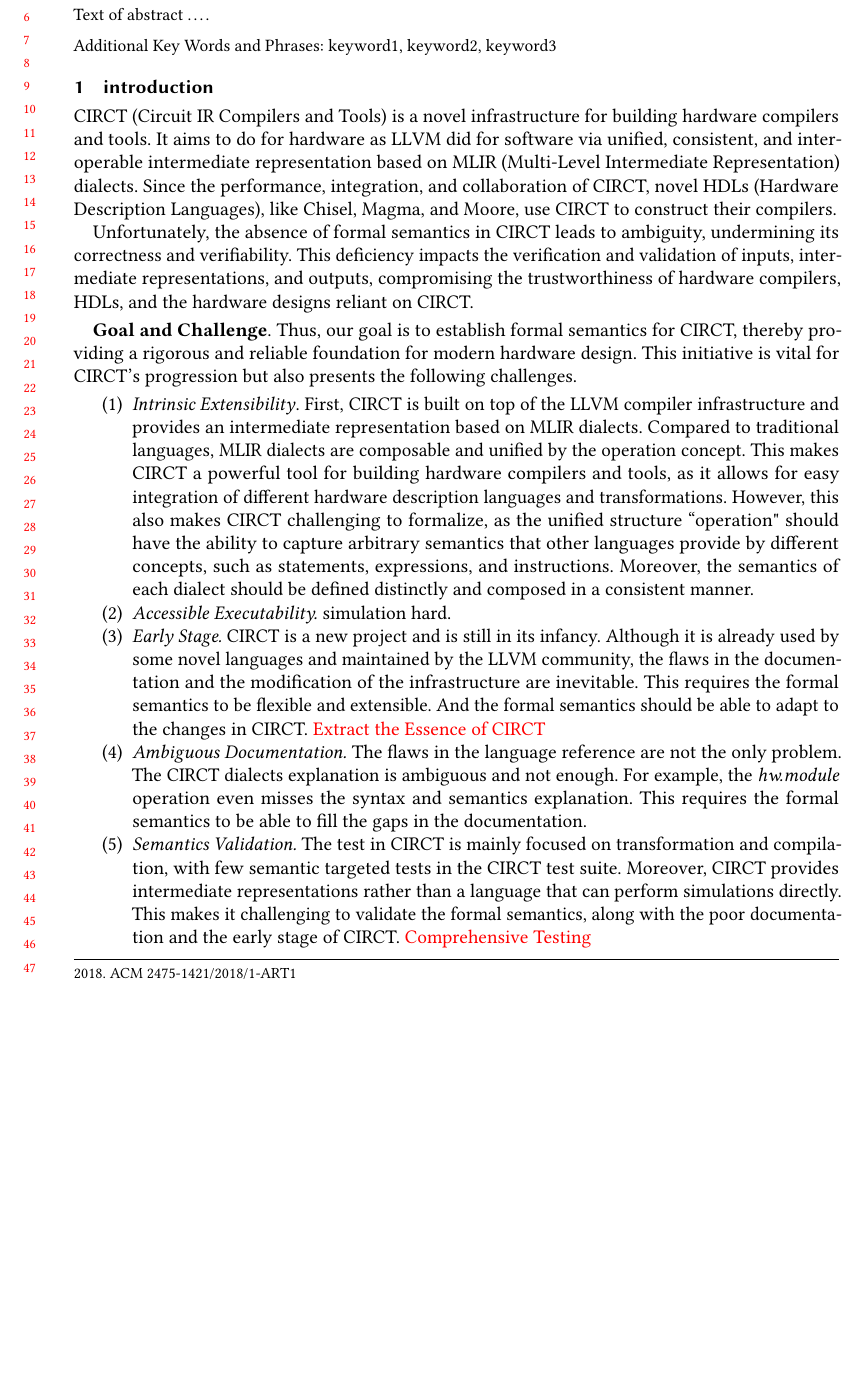
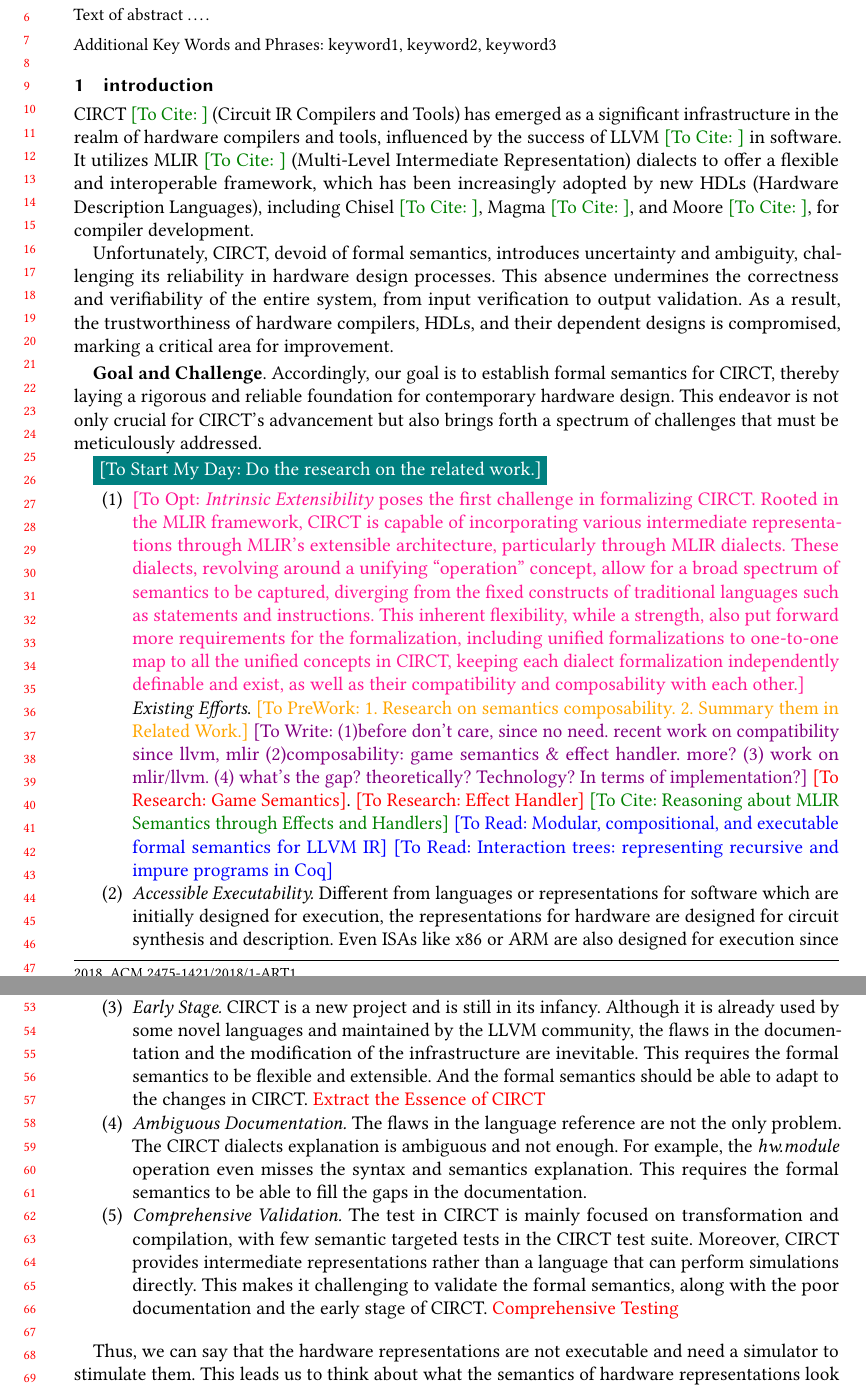
Before and after one commit to Stevengre/circt-semantics, a LaTeX paper (docs/paper/acmart-pacmpl-template.tex, which reads docs/paper/content/01-introduction.tex): part of page 1 of 24 before the commit and two parts of pages 1 and 2 of 25 after it, the two joined at a grey line, cut so that both start at the same text, the shorter picture padded with empty space. Compiled offline with pdfLaTeX.

Commit message:
update introduction

```diff
--- a/docs/paper/acmart-pacmpl-template.tex
+++ b/docs/paper/acmart-pacmpl-template.tex
@@ -53,6 +53,7 @@
 \usepackage{subcaption} %% For complex figures with subfigures/subcaptions
                         %% http://ctan.org/pkg/subcaption
 \input{lib/jstyle.tex}
+\input{lib/todo-tags.tex}
 
 \begin{document}
 
--- a/docs/paper/content/01-introduction.tex
+++ b/docs/paper/content/01-introduction.tex
@@ -1,27 +1,37 @@
 \section{introduction}
 
 % circt 似乎也可以支持sv了https://discourse.llvm.org/t/is-circt-able-to-analyze-verilog/66281/22
-% Next generation. Open-source. ...
-CIRCT (Circuit IR Compilers and Tools) is a novel infrastructure for building hardware compilers and tools. It aims to do for hardware as LLVM did for software via unified, consistent, and inter-operable intermediate representation based on MLIR (Multi-Level Intermediate Representation) dialects. Since the performance, integration, and collaboration of CIRCT, novel HDLs (Hardware Description Languages), like Chisel, Magma, and Moore, use CIRCT to construct their compilers.
+CIRCT~\ToCite{} (Circuit IR Compilers and Tools) has emerged as a significant infrastructure in the realm of hardware compilers and tools, influenced by the success of LLVM~\ToCite{} in software. It utilizes MLIR~\ToCite{} (Multi-Level Intermediate Representation) dialects to offer a flexible and interoperable framework, which has been increasingly adopted by new HDLs (Hardware Description Languages), including Chisel~\ToCite{}, Magma~\ToCite{}, and Moore~\ToCite{}, for compiler development.
 
-Unfortunately, the absence of formal semantics in CIRCT leads to ambiguity, undermining its correctness and verifiability. This deficiency impacts the verification and validation of inputs, intermediate representations, and outputs, compromising the trustworthiness of hardware compilers, HDLs, and the hardware designs reliant on CIRCT.
+Unfortunately, CIRCT, devoid of formal semantics, introduces uncertainty and ambiguity, challenging its reliability in hardware design processes. This absence undermines the correctness and verifiability of the entire system, from input verification to output validation. As a result, the trustworthiness of hardware compilers, HDLs, and their dependent designs is compromised, marking a critical area for improvement.
 
 % 相关工作融合在challenge中
 \smallskip
-\textbf{Goal and Challenge}. Thus, our goal is to establish formal semantics for CIRCT, thereby providing a rigorous and reliable foundation for modern hardware design. This initiative is vital for CIRCT's progression but also presents the following challenges.
+\textbf{Goal and Challenge}. Accordingly, our goal is to establish formal semantics for CIRCT, thereby laying a rigorous and reliable foundation for contemporary hardware design. This endeavor is not only crucial for CIRCT's advancement but also brings forth a spectrum of challenges that must be meticulously addressed.
 
+\ToStartMyDay{Do the research on the related work.}
+
+% 或许先讲目前的主要工作是怎样的，然后CIRCT project有什么全新的需求，这种challenge使得我们需要考虑一种novel的方式以应对这种问题。
 \begin{enumerate}
-    \item \textit{Intrinsic Extensibility}. First, CIRCT is built on top of the LLVM compiler infrastructure and provides an intermediate representation based on MLIR dialects. Compared to traditional languages, MLIR dialects are composable and unified by the operation concept. This makes CIRCT a powerful tool for building hardware compilers and tools, as it allows for easy integration of different hardware description languages and transformations. However, this also makes CIRCT challenging to formalize, as the unified structure ``operation" should have the ability to capture arbitrary semantics that other languages provide by different concepts, such as statements, expressions, and instructions. Moreover, the semantics of each dialect should be defined distinctly and composed in a consistent manner.
-    \item \textit{Accessible Executability.} simulation hard.% 硬件语言特征和软件语言特征的区别。时序。同样用K描述他的语义的时候也是有区别的。最后做仿真的时候也是有区别的。 % 时序这一方面是不一样的，这些语义重点去写。 % 用K描述硬件的语义和软件的语义是有一些差别的。描述的是电路的结构，是不会执行的，需要一些激励才会执行。在做仿真的时候，怎么去做硬件的激励和仿真？需要一个很好的interface。
+    \item \ToOpt{\textit{Intrinsic Extensibility} poses the first challenge in formalizing CIRCT. Rooted in the MLIR framework, CIRCT is capable of incorporating various intermediate representations through MLIR's extensible architecture, particularly through MLIR dialects. These dialects, revolving around a unifying ``operation'' concept, allow for a broad spectrum of semantics to be captured, diverging from the fixed constructs of traditional languages such as statements and instructions. This inherent flexibility, while a strength, also put forward more requirements for the formalization, including unified formalizations to one-to-one map to all the unified concepts in CIRCT, keeping each dialect formalization independently definable and exist, as well as their compatibility and composability with each other.}
+
+    \textit{Existing Efforts}. \ToPreWork{1. Research on semantics composability. 2. Summary them in Related Work.} \ToWrite{(1)before don't care, since no need. recent work on compatibility since llvm, mlir (2)composability: game semantics \& effect handler. more? (3) work on mlir/llvm. (4) what's the gap? theoretically? Technology? In terms of implementation?} \ToResearch{Game Semantics}. \ToResearch{Effect Handler} \ToCite{Reasoning about MLIR Semantics through Effects and Handlers} \ToRead{Modular, compositional, and executable formal semantics for LLVM IR} \ToRead{Interaction trees: representing recursive and impure programs in Coq} % 由于PL的发展，近期对于可组合性的谈论不断增多。Existing work 可以不考虑组合性问题（虽然有工作做），因为他们需要描述的语言可能是成熟且确定的，并且仅仅是一个语言，不需要去考虑可组合性问题。然而。甚至目前的一点点在MLIR形式语义上的工作都没有考虑到可组合性的问题。或者说没有把可组合性当作一个专门需要讨论的问题。
+    \item \textit{Accessible Executability.} Different from languages or representations for software which are initially designed for execution, the representations for hardware are designed for circuit synthesis and description. Even ISAs like x86 or ARM are also designed for execution since they are compiled from the software programs and just requirements for the hardware.
+    Thus, the semantics of hardware representations are not executable. The existing works on formalizing hardware representations also meet this challenge, and they ??? % 时序特征的处理 % 仿真/可执行方面的处理。（或许需要读一下verilog形式语义方面的工作，特别是essense of verilog） % 然而，他们。。。。 % 我们希望探索和已有simulator近似的接口，将形式语义和一般人/硬件开发人员熟悉的语言结合，使形式语义不仅仅可以作为一个规范，而十分容易获取。 % 此外，与他们的目标语言不同。CIRCT中每一个dialect无法单独构成硬件的描述，而是需要组合起来。每个硬件描述仅仅负责描述硬件的一个方面。 % 硬件语言特征和软件语言特征的区别。时序。同样用K描述他的语义的时候也是有区别的。最后做仿真的时候也是有区别的。 % 时序这一方面是不一样的，这些语义重点去写。 % 用K描述硬件的语义和软件的语义是有一些差别的。描述的是电路的结构，是不会执行的，需要一些激励才会执行。在做仿真的时候，怎么去做硬件的激励和仿真？需要一个很好的interface。
      % C的符号执行和gcc还是比较像的。硬件的符号执行可能会有一些其他的问题。写越底层的程序，性能是一个很大的问题。
      % It necessitates altering the Kore language, which can be challenging to understand and modify, to enable continuous stimulation. Furthermore, its output does not comprise VCD files.
-    \item \textit{Early Stage.} CIRCT is a new project and is still in its infancy. Although it is already used by some novel languages and maintained by the LLVM community, the flaws in the documentation and the modification of the infrastructure are inevitable. This requires the formal semantics to be flexible and extensible. And the formal semantics should be able to adapt to the changes in CIRCT. \red{Extract the Essence of CIRCT}
-    \item \textit{Ambiguous Documentation.} The flaws in the language reference are not the only problem. The CIRCT dialects explanation is ambiguous and not enough. For example, the \textit{hw.module} operation even misses the syntax and semantics explanation. This requires the formal semantics to be able to fill the gaps in the documentation.
-    \item \textit{Semantics Validation.} The test in CIRCT is mainly focused on transformation and compilation, with few semantic targeted tests in the CIRCT test suite. Moreover, CIRCT provides intermediate representations rather than a language that can perform simulations directly. This makes it challenging to validate the formal semantics, along with the poor documentation and the early stage of CIRCT. \red{Comprehensive Testing}
+    \item \textit{Early Stage.} CIRCT is a new project and is still in its infancy. Although it is already used by some novel languages and maintained by the LLVM community, the flaws in the documentation and the modification of the infrastructure are inevitable. This requires the formal semantics to be flexible and extensible. And the formal semantics should be able to adapt to the changes in CIRCT. \red{Extract the Essence of CIRCT} % 现有的形式语义的工作，基本上都是在成熟的语言上进行工作，在文档、社区等方面都较为成熟。然而。。。
+    \item \textit{Ambiguous Documentation.} The flaws in the language reference are not the only problem. The CIRCT dialects explanation is ambiguous and not enough. For example, the \textit{hw.module} operation even misses the syntax and semantics explanation. This requires the formal semantics to be able to fill the gaps in the documentation. % 如果仅仅是early stage似乎还没有那么难，但是充满不确定性的文档带来了更大的难度。即便MLIR已经定义的标准的文档格式，和ref生成手段，但是。。。
+    \item \textit{Comprehensive Validation.} The test in CIRCT is mainly focused on transformation and compilation, with few semantic targeted tests in the CIRCT test suite. Moreover, CIRCT provides intermediate representations rather than a language that can perform simulations directly. This makes it challenging to validate the formal semantics, along with the poor documentation and the early stage of CIRCT. \red{Comprehensive Testing} % 目前大部分都是Verilog的测试用例， % 并不完全一样。
 \end{enumerate}
 
 
+% work on 语义可拓展性， 语义可组合性。 Game Semantics
 
+Thus, we can say that the hardware representations are not executable and need a simulator to stimulate them. This leads us to think about what the semantics of hardware representations look like. First of all, it should be executable and easy to use, like normal simulators, for validation. And it's vague, complicated and even impossible to construct circuit synthesizers for each dialect (using formal circuit representations to denote the semantics) since a single dialect even cannot construct a complete circuit. Thus, it sounds more reasonable to construct the semantics via capturing the behavior of the operations in the dialects.
+
+% insight from OS formalization
+%% 一一解决上面提到的challenge
 %% 语义方面感觉实现完HW、Comb、Seq和SV才算是完整。
 \textbf{Insight \& Solution}. We present the first formal semantics of the core dialects in CIRCT, including HW, Comb, Seq, and SV dialects, since they are the most stable representations in the infrastructure and other dialects can compile to them. We employ the $\mathbb{K}$ framework to construct the semantics and generate various tools for it. We first formalize the core MLIR, including the syntax, preprocess of operations, and the builtin dialect, to provide a solid and extendable foundation for the semantics of the dialects and the consistent composition of them. Then we formalize the semantics of the CIRCT core dialects, including HW, Comb, Seq, and SV dialects. With the previous foundation, we only need to focus on the distinctive features of each dialect. Finally, we propose a benchmark and co-simulation framework to end-to-end validate the semantics, by comparing the simulation result with verilator. The benchmark includes the semantic \textbf{unit test for each operation} in the dialects to help the development of formal semantics and validate the correctness of each operation. The benchmark also includes some famous hardware designs, including Rocket, BOOM, and Reiscinator, from https://github.com/circt/arc-tests to validate the effectiveness of the semantic. (Optional BOOM, Reiscinator, and tests from verilator)
 
```
Also changed, not shown: docs/paper/content/02-overview.tex (+1 -1 lines), docs/paper/content/03-approach.tex (+2 -2 lines), docs/paper/content/04-evaluation.tex (+1 -1 lines), docs/paper/lib/todo-tags.tex (added, +25 -0 lines), docs/paper/content/00-terms.tex (added), docs/paper/acmart-pacmpl-template.tex (2 more changed lines), 1 other file.
